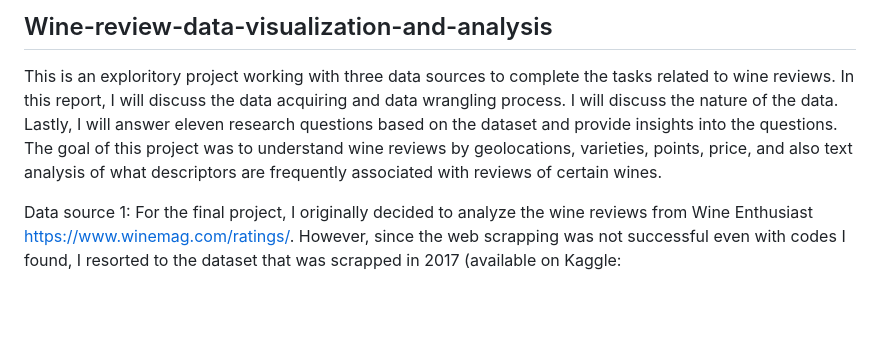
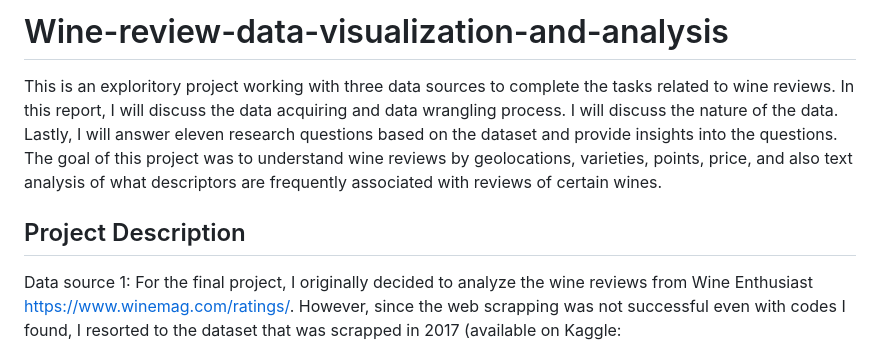
Before and after one commit to mhgarrett/Meichan-Huang-SU-Applied-Data-Science-Portfolio-Project-Milestone-, a Markdown page: Project 1: Wine review data analysis and text classification/README.md, the part around one of its changes. Drawn GitHub-style; blank space fills up the shorter version.

```diff
--- a/Project 1: Wine review data analysis and text classification/README.md
+++ b/Project 1: Wine review data analysis and text classification/README.md
@@ -1,6 +1,8 @@
-## Wine-review-data-visualization-and-analysis
+# Wine-review-data-visualization-and-analysis
 This is an exploritory project working with three data sources to complete the tasks related to wine reviews.
 In this report, I will discuss the data acquiring and data wrangling process. I will discuss the nature of the data. Lastly, I will answer eleven research questions based on the dataset and provide insights into the questions. The goal of this project was to understand wine reviews by geolocations, varieties, points, price, and also text analysis of what descriptors are frequently associated with reviews of certain wines.
+
+## Project Description
 
 Data source 1:
 For the final project, I originally decided to analyze the wine reviews from Wine Enthusiast https://www.winemag.com/ratings/. However, since the web scrapping was not successful even with codes I found, I resorted to the dataset that was scrapped in 2017 (available on Kaggle: https://www.kaggle.com/datasets/zynicide/wine-reviews). There were 14 columns in the data and approximately 130K entries of data. The columns included:
```
Also changed, not shown: other parts of Project 1: Wine review data analysis and text classification/README.md (+6 -2 lines).
